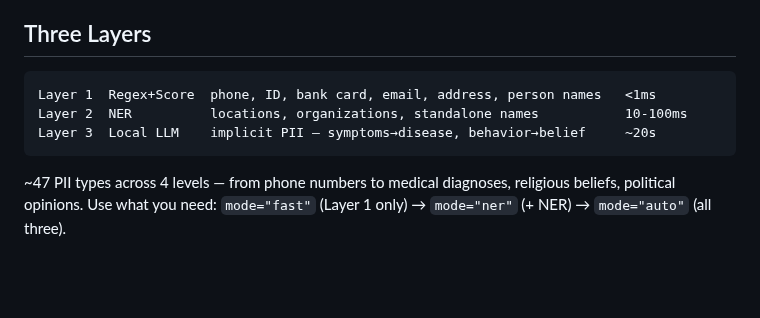
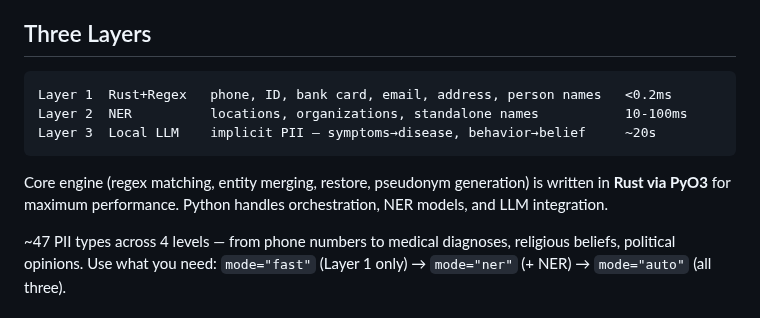
Before and after one commit to wan9yu/argus-redact, a Markdown page: README.md, the part around the change. Rendered like a GitHub page; blank space fills up the shorter version.

Commit message:
docs: update for Rust core — Three Layers, build instructions, code structure

````diff
--- a/README.md
+++ b/README.md
@@ -56,10 +56,12 @@ This is what compliance frameworks don't tell you: **how dangerous is it to shar
 ## Three Layers
 
 ```
-Layer 1  Regex+Score  phone, ID, bank card, email, address, person names   <1ms
+Layer 1  Rust+Regex   phone, ID, bank card, email, address, person names   <0.2ms
 Layer 2  NER          locations, organizations, standalone names           10-100ms
 Layer 3  Local LLM    implicit PII — symptoms→disease, behavior→belief     ~20s
 ```
+
+Core engine (regex matching, entity merging, restore, pseudonym generation) is written in **Rust via PyO3** for maximum performance. Python handles orchestration, NER models, and LLM integration.
 
 ~47 PII types across 4 levels — from phone numbers to medical diagnoses, religious beliefs, political opinions. Use what you need: `mode="fast"` (Layer 1 only) → `mode="ner"` (+ NER) → `mode="auto"` (all three).
 
````
Also changed, not shown: CONTRIBUTING.md (+22 -4 lines).
